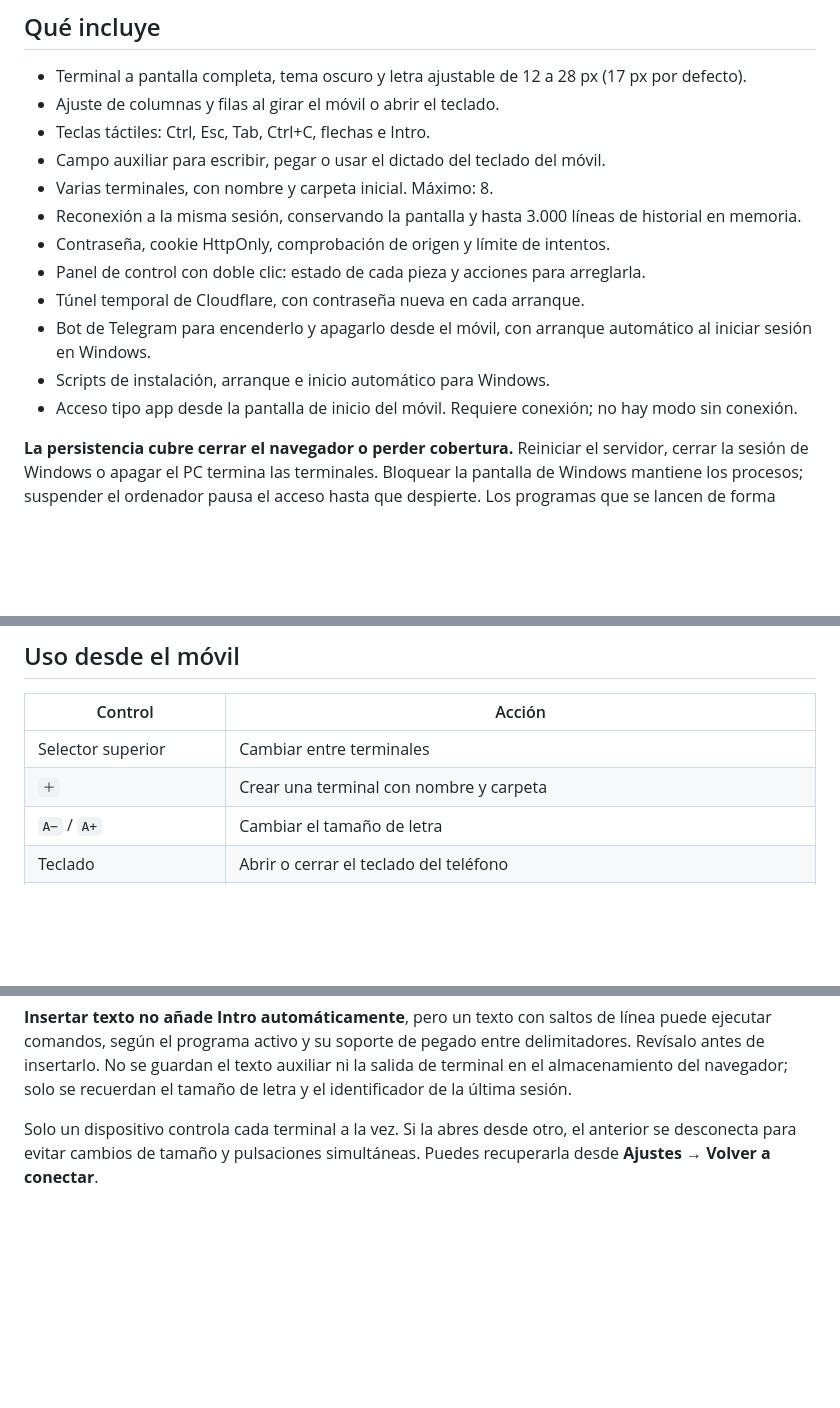
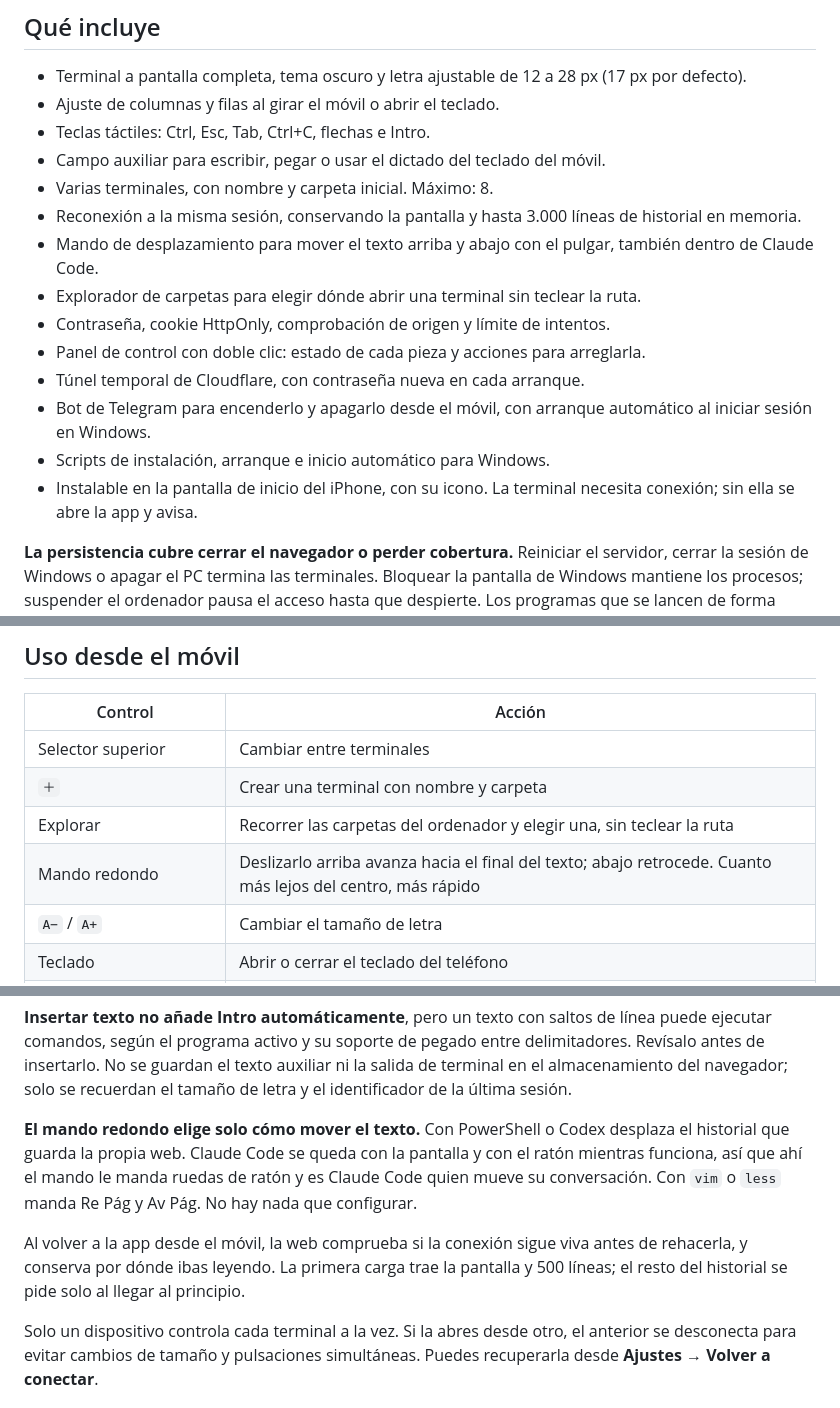
Before and after one commit to Dasge97/pocket-terminal, a Markdown page: README.md, 3 parts joined by grey strips. GitHub-like rendering; blank space fills up the shorter version.

```diff
--- a/README.md
+++ b/README.md
@@ -14,12 +14,14 @@ El servidor se ejecuta en tu Windows con tu usuario. El móvil envía pulsacione
 - Campo auxiliar para escribir, pegar o usar el dictado del teclado del móvil.
 - Varias terminales, con nombre y carpeta inicial. Máximo: 8.
 - Reconexión a la misma sesión, conservando la pantalla y hasta 3.000 líneas de historial en memoria.
+- Mando de desplazamiento para mover el texto arriba y abajo con el pulgar, también dentro de Claude Code.
+- Explorador de carpetas para elegir dónde abrir una terminal sin teclear la ruta.
 - Contraseña, cookie HttpOnly, comprobación de origen y límite de intentos.
 - Panel de control con doble clic: estado de cada pieza y acciones para arreglarla.
 - Túnel temporal de Cloudflare, con contraseña nueva en cada arranque.
 - Bot de Telegram para encenderlo y apagarlo desde el móvil, con arranque automático al iniciar sesión en Windows.
 - Scripts de instalación, arranque e inicio automático para Windows.
-- Acceso tipo app desde la pantalla de inicio del móvil. Requiere conexión; no hay modo sin conexión.
+- Instalable en la pantalla de inicio del iPhone, con su icono. La terminal necesita conexión; sin ella se abre la app y avisa.
 
 **La persistencia cubre cerrar el navegador o perder cobertura.** Reiniciar el servidor, cerrar la sesión de Windows o apagar el PC termina las terminales. Bloquear la pantalla de Windows mantiene los procesos; suspender el ordenador pausa el acceso hasta que despierte. Los programas que se lancen de forma independiente pueden tener otro ciclo de vida.
 
@@ -145,6 +147,8 @@ Usa **Serve** para esta configuración privada. Tailscale **Funnel** tiene otra
 |---|---|
 | Selector superior | Cambiar entre terminales |
 | `＋` | Crear una terminal con nombre y carpeta |
+| Explorar | Recorrer las carpetas del ordenador y elegir una, sin teclear la ruta |
+| Mando redondo | Deslizarlo arriba avanza hacia el final del texto; abajo retrocede. Cuanto más lejos del centro, más rápido |
 | `A−` / `A+` | Cambiar el tamaño de letra |
 | Teclado | Abrir o cerrar el teclado del teléfono |
 | Ctrl | Aplicar Ctrl a la siguiente letra o carácter compatible |
@@ -156,6 +160,10 @@ Usa **Serve** para esta configuración privada. Tailscale **Funnel** tiene otra
 | Ajustes → Cerrar esta terminal | Terminar esa terminal, previa confirmación |
 
 **Insertar texto no añade Intro automáticamente**, pero un texto con saltos de línea puede ejecutar comandos, según el programa activo y su soporte de pegado entre delimitadores. Revísalo antes de insertarlo. No se guardan el texto auxiliar ni la salida de terminal en el almacenamiento del navegador; solo se recuerdan el tamaño de letra y el identificador de la última sesión.
+
+**El mando redondo elige solo cómo mover el texto.** Con PowerShell o Codex desplaza el historial que guarda la propia web. Claude Code se queda con la pantalla y con el ratón mientras funciona, así que ahí el mando le manda ruedas de ratón y es Claude Code quien mueve su conversación. Con `vim` o `less` manda Re Pág y Av Pág. No hay nada que configurar.
+
+Al volver a la app desde el móvil, la web comprueba si la conexión sigue viva antes de rehacerla, y conserva por dónde ibas leyendo. La primera carga trae la pantalla y 500 líneas; el resto del historial se pide solo al llegar al principio.
 
 Solo un dispositivo controla cada terminal a la vez. Si la abres desde otro, el anterior se desconecta para evitar cambios de tamaño y pulsaciones simultáneas. Puedes recuperarla desde **Ajustes → Volver a conectar**.
 
```
Also changed, not shown: other parts of README.md (+3 -0 lines), docs/features-moviles.md (+52 -1 lines).
